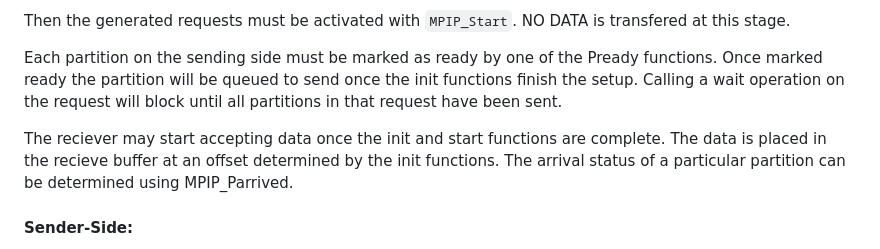
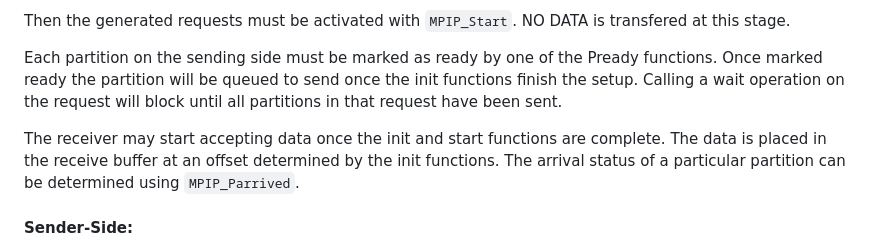
Before and after one commit to mpi-advance/MPIPCL, a Markdown page: README.md, the part around the change. Drawn GitHub-style.

Commit message:
Update README.md
Co-authored-by: Derek Schafer <schaferderek96@gmail.com>

```diff
--- a/README.md
+++ b/README.md
@@ -34,7 +34,7 @@ Then the generated requests must be activated with `MPIP_Start`. NO DATA is tran
 
 Each partition on the sending side must be marked as ready by one of the Pready functions. Once marked ready the partition will be queued to send once the init functions finish the setup. Calling a wait operation on the request will block until all partitions in that request have been sent.
 
-The reciever may start accepting data once the init and start functions are complete. The data is placed in the recieve buffer at an offset determined by the init functions. The arrival status of a particular partition can be determined using MPIP_Parrived.
+The receiver may start accepting data once the init and start functions are complete. The data is placed in the receive buffer at an offset determined by the init functions. The arrival status of a particular partition can be determined using `MPIP_Parrived`.
 
 ####  Sender-Side:
 1. MPIP_Psend_init()
```
